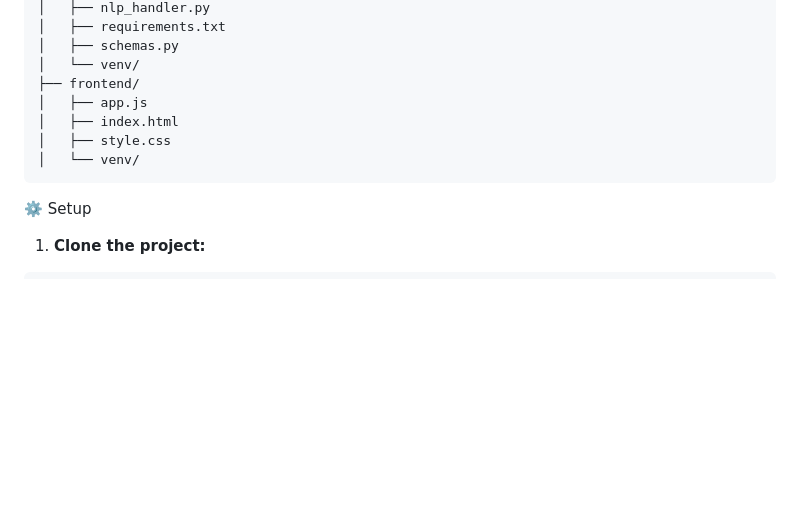
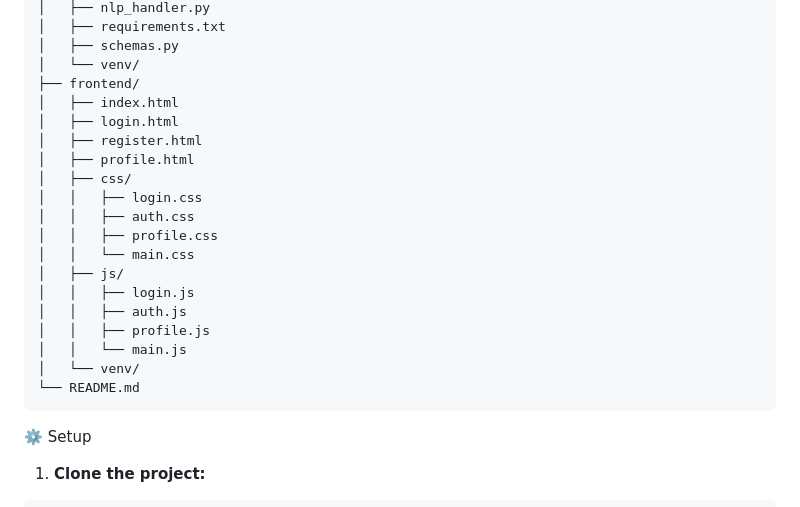
Before and after one commit to microsoft-ai-internship/TripArchitect, a Markdown page: README.md, the part around the change. GitHub-like rendering; blank space fills up the shorter version.

````diff
--- a/README.md
+++ b/README.md
@@ -55,10 +55,22 @@ TripArchitect/
 │   ├── schemas.py
 │   └── venv/
 ├── frontend/
-│   ├── app.js
 │   ├── index.html
-│   ├── style.css
+│   ├── login.html
+│   ├── register.html
+│   ├── profile.html
+│   ├── css/
+│   │   ├── login.css
+│   │   ├── auth.css
+│   │   ├── profile.css
+│   │   └── main.css
+│   ├── js/
+│   │   ├── login.js
+│   │   ├── auth.js
+│   │   ├── profile.js
+│   │   └── main.js
 │   └── venv/
+└── README.md
 ```
 
 ⚙️ Setup
````
